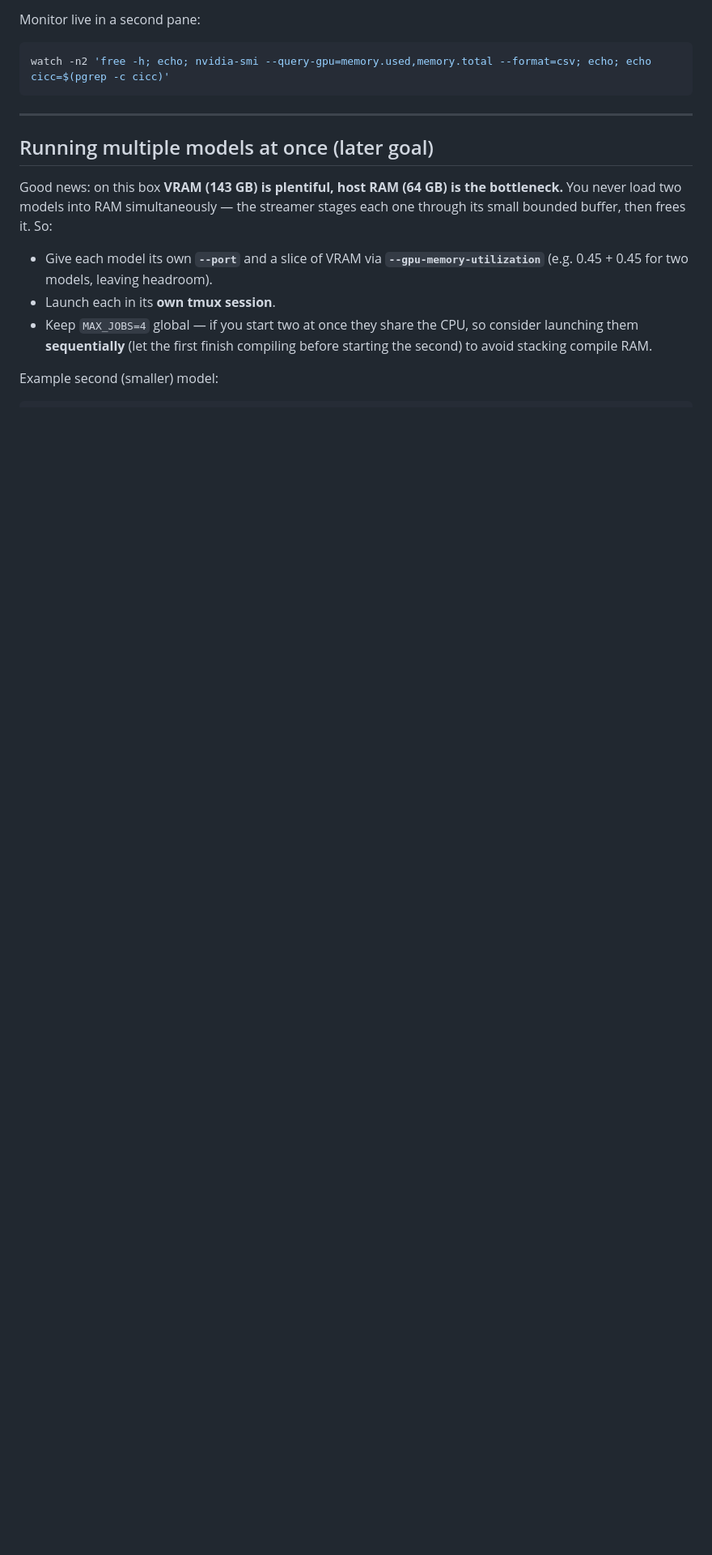
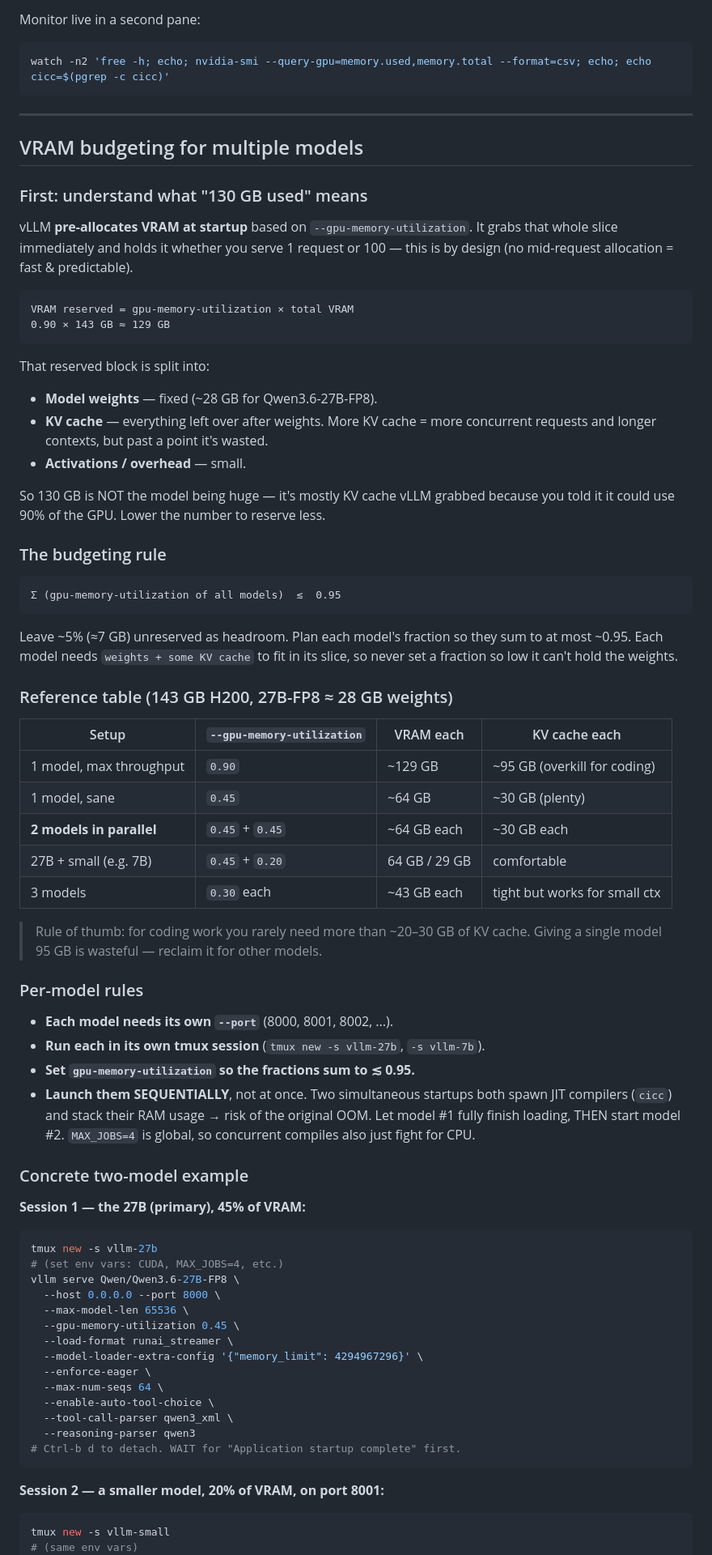
Before and after one commit to cl0q/defense-in-depth_toolaccess-llm, a Markdown page: vllm-serving-manual.md, the part around one of its changes. Shown at 81% size. GitHub-like rendering; blank space fills up the shorter version.

Commit message:
feat: Update vLLM serving manual with new parameters and VRAM budgeting guidelines

````diff
--- a/vllm-serving-manual.md
+++ b/vllm-serving-manual.md
@@ -131,21 +157,85 @@ watch -n2 'free -h; echo; nvidia-smi --query-gpu=memory.used,memory.total --form
 
 ---
 
-## Running multiple models at once (later goal)
+## VRAM budgeting for multiple models
 
-Good news: on this box **VRAM (143 GB) is plentiful, host RAM (64 GB) is the
-bottleneck.** You never load two models into RAM simultaneously — the streamer
-stages each one through its small bounded buffer, then frees it. So:
+### First: understand what "130 GB used" means
 
-- Give each model its own **`--port`** and a slice of VRAM via
-  **`--gpu-memory-utilization`** (e.g. 0.45 + 0.45 for two models, leaving
-  headroom).
-- Launch each in its **own tmux session**.
-- Keep `MAX_JOBS=4` global — if you start two at once they share the CPU, so
-  consider launching them **sequentially** (let the first finish compiling
-  before starting the second) to avoid stacking compile RAM.
+vLLM **pre-allocates VRAM at startup** based on `--gpu-memory-utilization`. It
+grabs that whole slice immediately and holds it whether you serve 1 request or
+100 — this is by design (no mid-request allocation = fast & predictable).
 
-Example second (smaller) model:
+```
+VRAM reserved = gpu-memory-utilization × total VRAM
+0.90 × 143 GB ≈ 129 GB
+```
+
+That reserved block is split into:
+- **Model weights** — fixed (~28 GB for Qwen3.6-27B-FP8).
+- **KV cache** — everything left over after weights. More KV cache = more
+  concurrent requests and longer contexts, but past a point it's wasted.
+- **Activations / overhead** — small.
+
+So 130 GB is NOT the model being huge — it's mostly KV cache vLLM grabbed
+because you told it it could use 90% of the GPU. Lower the number to reserve
+less.
+
+### The budgeting rule
+
+```
+Σ (gpu-memory-utilization of all models)  ≲  0.95
+```
+
+Leave ~5% (≈7 GB) unreserved as headroom. Plan each model's fraction so they
+sum to at most ~0.95. Each model needs `weights + some KV cache` to fit in its
+slice, so never set a fraction so low it can't hold the weights.
+
+### Reference table (143 GB H200, 27B-FP8 ≈ 28 GB weights)
+
+| Setup | `--gpu-memory-utilization` | VRAM each | KV cache each |
+|-------|----------------------------|-----------|---------------|
+| 1 model, max throughput | `0.90` | ~129 GB | ~95 GB (overkill for coding) |
+| 1 model, sane | `0.45` | ~64 GB | ~30 GB (plenty) |
+| **2 models in parallel** | `0.45` + `0.45` | ~64 GB each | ~30 GB each |
+| 27B + small (e.g. 7B) | `0.45` + `0.20` | 64 GB / 29 GB | comfortable |
+| 3 models | `0.30` each | ~43 GB each | tight but works for small ctx |
+
+> Rule of thumb: for coding work you rarely need more than ~20–30 GB of KV
+> cache. Giving a single model 95 GB is wasteful — reclaim it for other models.
+
+### Per-model rules
+
+- **Each model needs its own `--port`** (8000, 8001, 8002, ...).
+- **Run each in its own tmux session** (`tmux new -s vllm-27b`, `-s vllm-7b`).
+- **Set `gpu-memory-utilization` so the fractions sum to ≲ 0.95.**
+- **Launch them SEQUENTIALLY**, not at once. Two simultaneous startups both
+  spawn JIT compilers (`cicc`) and stack their RAM usage → risk of the original
+  OOM. Let model #1 fully finish loading, THEN start model #2. `MAX_JOBS=4`
+  is global, so concurrent compiles also just fight for CPU.
+
+### Concrete two-model example
+
+**Session 1 — the 27B (primary), 45% of VRAM:**
 ```bash
+tmux new -s vllm-27b
+# (set env vars: CUDA, MAX_JOBS=4, etc.)
+vllm serve Qwen/Qwen3.6-27B-FP8 \
+  --host 0.0.0.0 --port 8000 \
+  --max-model-len 65536 \
+  --gpu-memory-utilization 0.45 \
+  --load-format runai_streamer \
+  --model-loader-extra-config '{"memory_limit": 4294967296}' \
+  --enforce-eager \
+  --max-num-seqs 64 \
+  --enable-auto-tool-choice \
+  --tool-call-parser qwen3_xml \
+  --reasoning-parser qwen3
+# Ctrl-b d to detach. WAIT for "Application startup complete" first.
+```
+
+**Session 2 — a smaller model, 20% of VRAM, on port 8001:**
+```bash
+tmux new -s vllm-small
+# (same env vars)
 vllm serve <small-model> \
   --host 0.0.0.0 --port 8001 \
````
Also changed, not shown: other parts of vllm-serving-manual.md (+49 -4 lines), verification-findings.md (added, +398 -0 lines).
